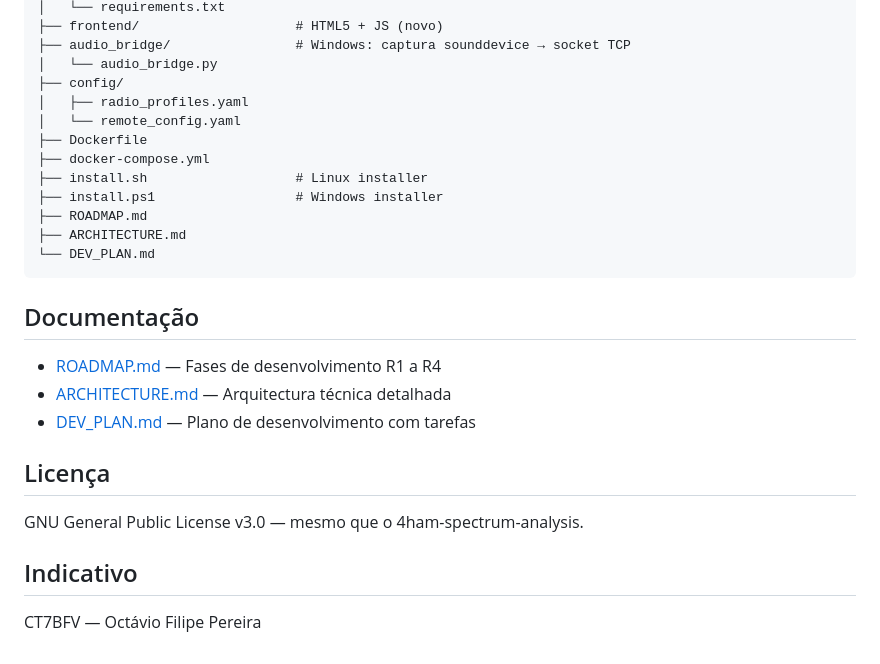
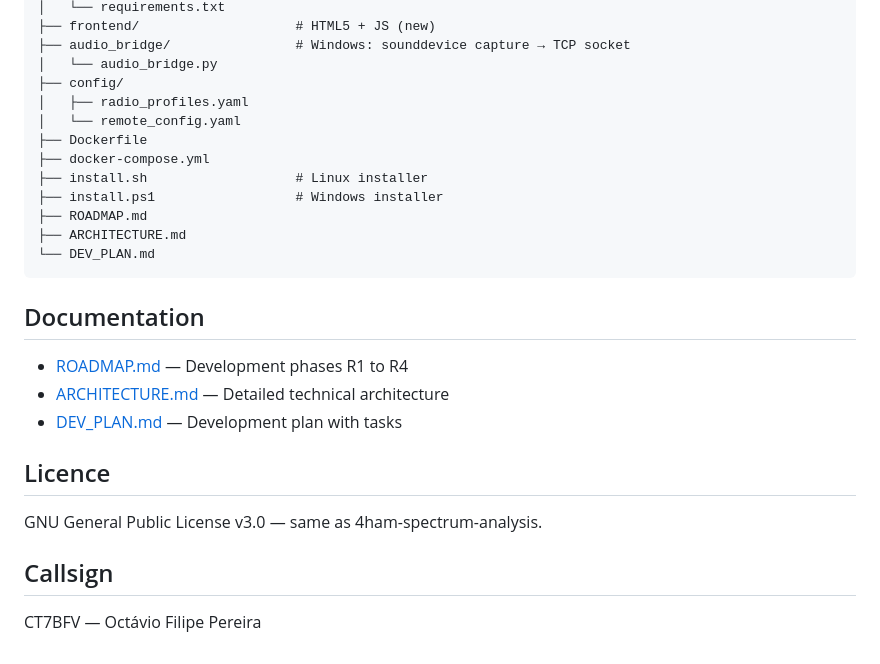
Before and after one commit to octaviofilipepereira/4ham-Remote-Operation, a Markdown page: README.md, the part around one of its changes. Rendered like a GitHub page.

````diff
--- a/README.md
+++ b/README.md
@@ -70,6 +72,6 @@ Este projecto reutiliza extensamente módulos do 4ham:
 │   └── requirements.txt
-├── frontend/                    # HTML5 + JS (novo)
-├── audio_bridge/                # Windows: captura sounddevice → socket TCP
+├── frontend/                    # HTML5 + JS (new)
+├── audio_bridge/                # Windows: sounddevice capture → TCP socket
 │   └── audio_bridge.py
 ├── config/
 │   ├── radio_profiles.yaml
@@ -83,16 +85,16 @@ Este projecto reutiliza extensamente módulos do 4ham:
 └── DEV_PLAN.md
 ```
 
-## Documentação
+## Documentation
 
-- [ROADMAP.md](ROADMAP.md) — Fases de desenvolvimento R1 a R4
-- [ARCHITECTURE.md](ARCHITECTURE.md) — Arquitectura técnica detalhada
-- [DEV_PLAN.md](DEV_PLAN.md) — Plano de desenvolvimento com tarefas
+- [ROADMAP.md](ROADMAP.md) — Development phases R1 to R4
+- [ARCHITECTURE.md](ARCHITECTURE.md) — Detailed technical architecture
+- [DEV_PLAN.md](DEV_PLAN.md) — Development plan with tasks
 
-## Licença
+## Licence
 
-GNU General Public License v3.0 — mesmo que o 4ham-spectrum-analysis.
+GNU General Public License v3.0 — same as 4ham-spectrum-analysis.
 
-## Indicativo
+## Callsign
 
 CT7BFV — Octávio Filipe Pereira
````
Also changed, not shown: other parts of README.md (+40 -38 lines), README.pt.md (added, +100 -0 lines).
